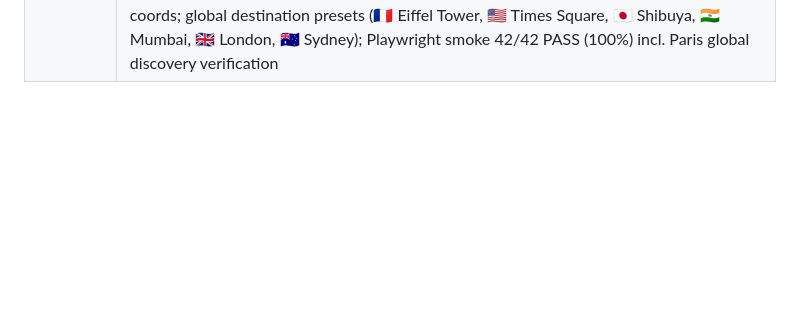
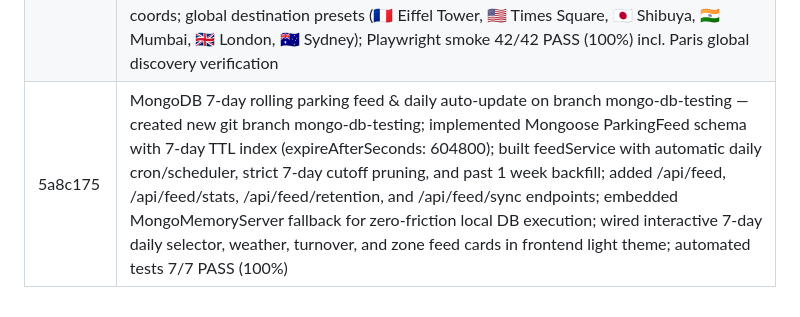
Before and after one commit to desumidhun2006/park_cast, a Markdown page: journey.md, the part around the change. GitHub-like rendering; blank space fills up the shorter version.

Commit message:
docs: update journey.md with commit 5a8c175

```diff
--- a/journey.md
+++ b/journey.md
@@ -47,3 +47,4 @@ Execution Frequency: This entire 5-step protocol must be repeated for every sing
 | c929eaa | Header cleanup — removed points and badges display chips from header; added smoke assertions; Playwright test 30/30 PASS (100%) |
 | 08ad658 | Expanded parking dataset & destination radius search — expanded pilot zones from 6 to 24 diverse parking facilities across Downtown, Campus, Telegraph, Elmwood, West Berkeley, Marina, Ashby, and Gourmet Ghetto; added backend haversine radius query filter; implemented destination search bar with 1-tap presets and custom radius selector (default 1.0 km, with 0.5km, 1.5km, 2.0km, 3.0km chips); dynamically renders destination pin and Leaflet radius circle; displays responsive nearby parking cards showing probability %, availability count, walk distance, and rate; removed raw API status text from header; Playwright smoke test 36/36 PASS (100%) |
 | 7d80da8 | Global parking discovery — search parking anywhere on Earth. New backend globalParkingService queries OpenStreetMap Nominatim for real parking facilities worldwide with intelligent contextual synthesis fallback; forecastService extended with global zone caching; zones.js and route.js pass destination coordinates to OSM for live discovery; frontend fetchZones/searchDestination/setRadius all re-query backend with coords; global destination presets (🇫🇷 Eiffel Tower, 🇺🇸 Times Square, 🇯🇵 Shibuya, 🇮🇳 Mumbai, 🇬🇧 London, 🇦🇺 Sydney); Playwright smoke 42/42 PASS (100%) incl. Paris global discovery verification |
+| 5a8c175 | MongoDB 7-day rolling parking feed & daily auto-update on branch mongo-db-testing — created new git branch mongo-db-testing; implemented Mongoose ParkingFeed schema with 7-day TTL index (expireAfterSeconds: 604800); built feedService with automatic daily cron/scheduler, strict 7-day cutoff pruning, and past 1 week backfill; added /api/feed, /api/feed/stats, /api/feed/retention, and /api/feed/sync endpoints; embedded MongoMemoryServer fallback for zero-friction local DB execution; wired interactive 7-day daily selector, weather, turnover, and zone feed cards in frontend light theme; automated tests 7/7 PASS (100%) |
```
